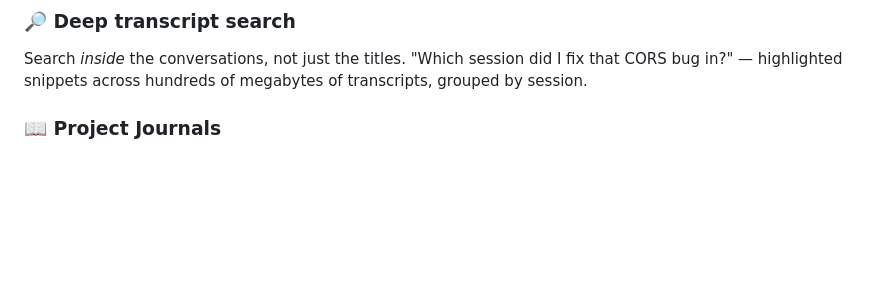
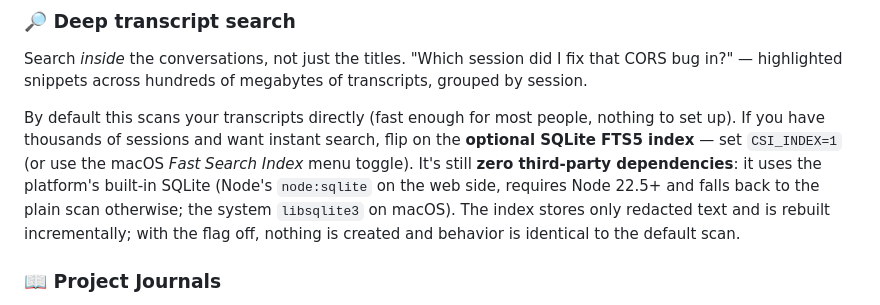
Before and after one commit to SXD390/claude-code-session-indexer, a Markdown page: README.md, the part around the change. Drawn GitHub-style; blank space fills up the shorter version.

Commit message:
Document optional SQLite FTS index in README

```diff
--- a/README.md
+++ b/README.md
@@ -63,6 +63,14 @@ A kickstart prompt ties it together so `claude` in a fresh session knows exactly
 
 Search *inside* the conversations, not just the titles. "Which session did I fix that CORS bug
 in?" — highlighted snippets across hundreds of megabytes of transcripts, grouped by session.
+
+By default this scans your transcripts directly (fast enough for most people, nothing to set up).
+If you have thousands of sessions and want instant search, flip on the **optional SQLite FTS5
+index** — set `CSI_INDEX=1` (or use the macOS *Fast Search Index* menu toggle). It's still
+**zero third-party dependencies**: it uses the platform's built-in SQLite (Node's `node:sqlite` on
+the web side, requires Node 22.5+ and falls back to the plain scan otherwise; the system
+`libsqlite3` on macOS). The index stores only redacted text and is rebuilt incrementally; with the
+flag off, nothing is created and behavior is identical to the default scan.
 
 ### 📖 Project Journals
 
```
